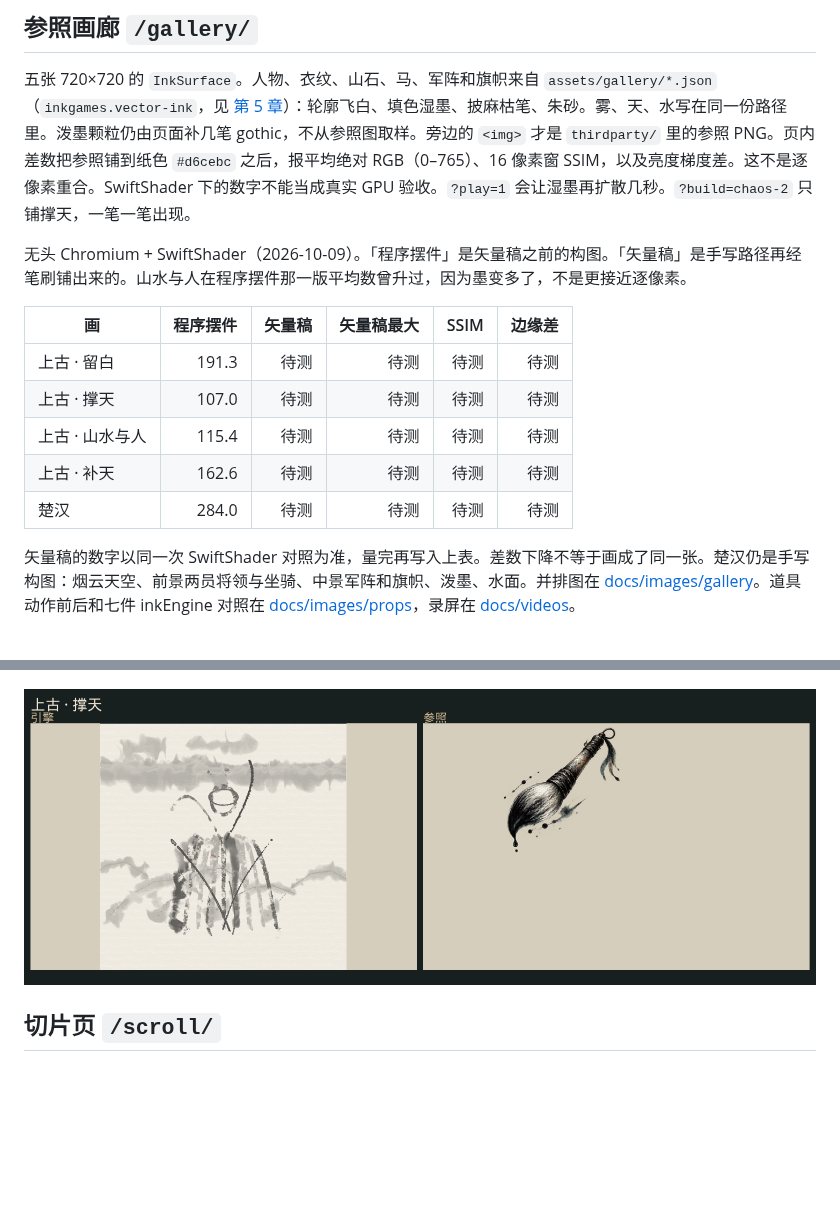
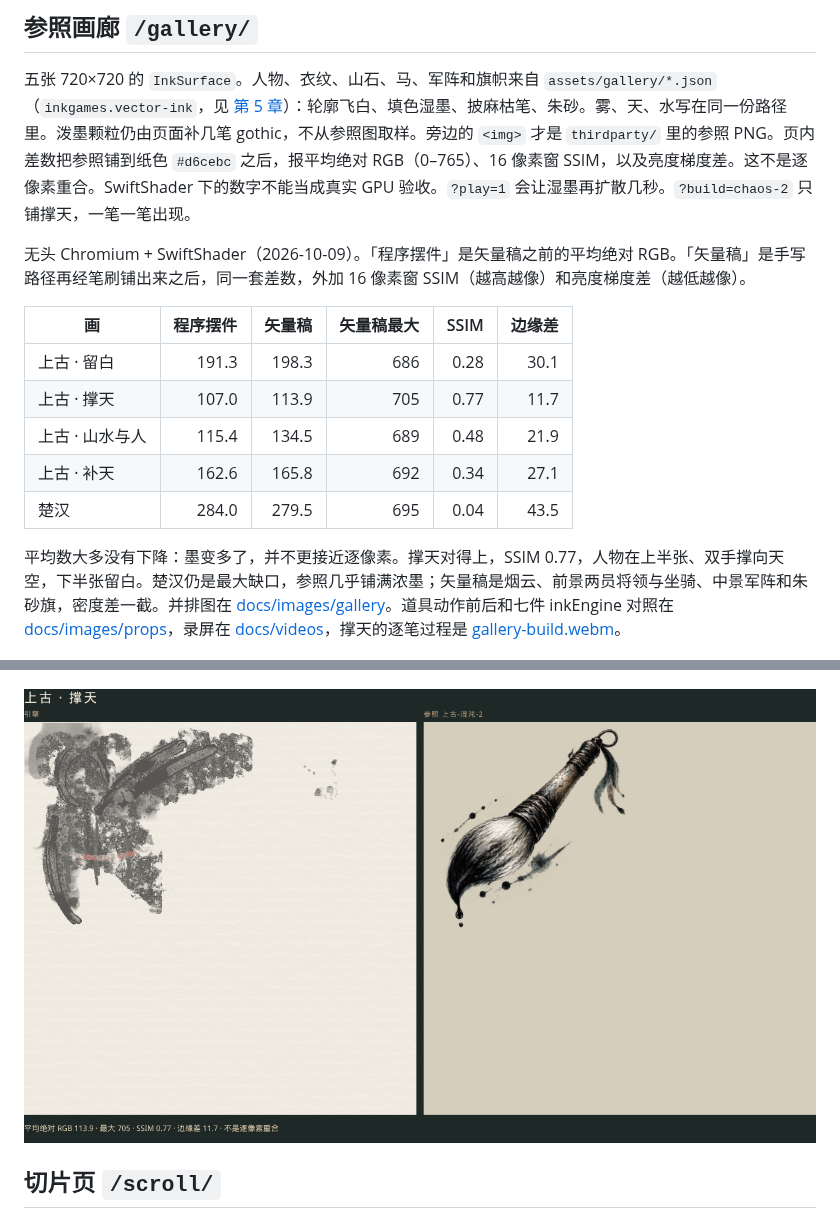
Before and after one commit to linkxzhou/InkGames, a Markdown page: docs/08-gameplay-and-persistence.md, 2 parts joined by grey strips. GitHub-like rendering; pictures changed too: docs/images/gallery/gallery-chaos-2.png; blank space fills up the shorter version.

Commit message:
fix: 按参照构图重排矢量墨稿
填色改成重叠的湿墨，五张路径按参照的疏密重摆。撑天逐笔录屏和并排差数一并换上。

Co-authored-by: linkxzhou <zhoulv2000@163.com>

```diff
--- a/docs/08-gameplay-and-persistence.md
+++ b/docs/08-gameplay-and-persistence.md
@@ -29,17 +29,17 @@
 
 五张 720×720 的 `InkSurface`。人物、衣纹、山石、马、军阵和旗帜来自 `assets/gallery/*.json`（`inkgames.vector-ink`，见 [第 5 章](./05-world-scene-and-assets.md)）：轮廓飞白、填色湿墨、披麻枯笔、朱砂。雾、天、水写在同一份路径里。泼墨颗粒仍由页面补几笔 gothic，不从参照图取样。旁边的 `<img>` 才是 `thirdparty/` 里的参照 PNG。页内差数把参照铺到纸色 `#d6cebc` 之后，报平均绝对 RGB（0–765）、16 像素窗 SSIM，以及亮度梯度差。这不是逐像素重合。SwiftShader 下的数字不能当成真实 GPU 验收。`?play=1` 会让湿墨再扩散几秒。`?build=chaos-2` 只铺撑天，一笔一笔出现。
 
-无头 Chromium + SwiftShader（2026-10-09）。「程序摆件」是矢量稿之前的构图。「矢量稿」是手写路径再经笔刷铺出来的。山水与人在程序摆件那一版平均数曾升过，因为墨变多了，不是更接近逐像素。
+无头 Chromium + SwiftShader（2026-10-09）。「程序摆件」是矢量稿之前的平均绝对 RGB。「矢量稿」是手写路径再经笔刷铺出来之后，同一套差数，外加 16 像素窗 SSIM（越高越像）和亮度梯度差（越低越像）。
 
 | 画 | 程序摆件 | 矢量稿 | 矢量稿最大 | SSIM | 边缘差 |
 |---|---:|---:|---:|---:|---:|
-| 上古 · 留白 | 191.3 | 待测 | 待测 | 待测 | 待测 |
-| 上古 · 撑天 | 107.0 | 待测 | 待测 | 待测 | 待测 |
-| 上古 · 山水与人 | 115.4 | 待测 | 待测 | 待测 | 待测 |
-| 上古 · 补天 | 162.6 | 待测 | 待测 | 待测 | 待测 |
-| 楚汉 | 284.0 | 待测 | 待测 | 待测 | 待测 |
+| 上古 · 留白 | 191.3 | 198.3 | 686 | 0.28 | 30.1 |
+| 上古 · 撑天 | 107.0 | 113.9 | 705 | 0.77 | 11.7 |
+| 上古 · 山水与人 | 115.4 | 134.5 | 689 | 0.48 | 21.9 |
+| 上古 · 补天 | 162.6 | 165.8 | 692 | 0.34 | 27.1 |
+| 楚汉 | 284.0 | 279.5 | 695 | 0.04 | 43.5 |
 
-矢量稿的数字以同一次 SwiftShader 对照为准，量完再写入上表。差数下降不等于画成了同一张。楚汉仍是手写构图：烟云天空、前景两员将领与坐骑、中景军阵和旗帜、泼墨、水面。并排图在 [docs/images/gallery](./images/gallery/)。道具动作前后和七件 inkEngine 对照在 [docs/images/props](./images/props/)，录屏在 [docs/videos](./videos/)。
+平均数大多没有下降：墨变多了，并不更接近逐像素。撑天对得上，SSIM 0.77，人物在上半张、双手撑向天空，下半张留白。楚汉仍是最大缺口，参照几乎铺满浓墨；矢量稿是烟云、前景两员将领与坐骑、中景军阵和朱砂旗，密度差一截。并排图在 [docs/images/gallery](./images/gallery/)。道具动作前后和七件 inkEngine 对照在 [docs/images/props](./images/props/)，录屏在 [docs/videos](./videos/)，撑天的逐笔过程是 [gallery-build.webm](./videos/gallery-build.webm)。
 
 ![剑，动作前与动作后](./images/props/prop-sword-action.png)
 
```
Also changed, not shown: docs/images/gallery/gallery-chaos-3.png, docs/images/gallery/gallery-chaos-4.png, 11 other files.
